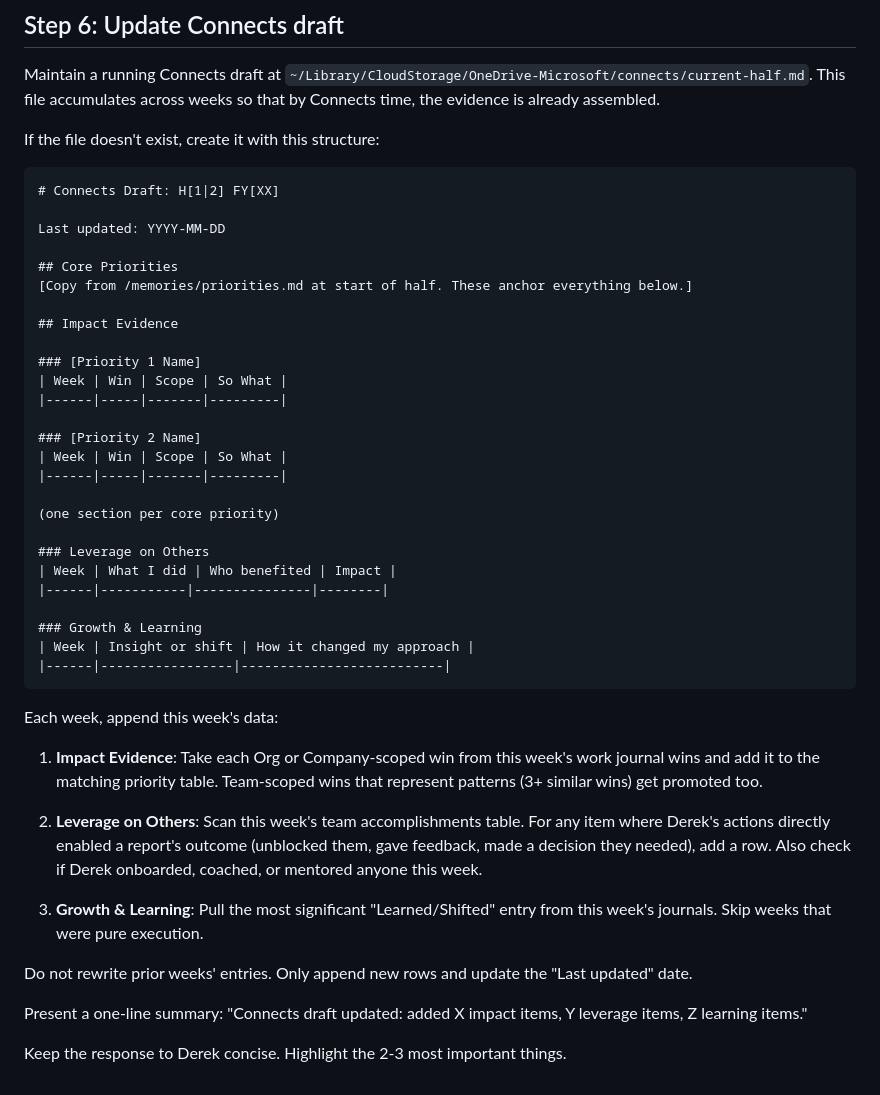
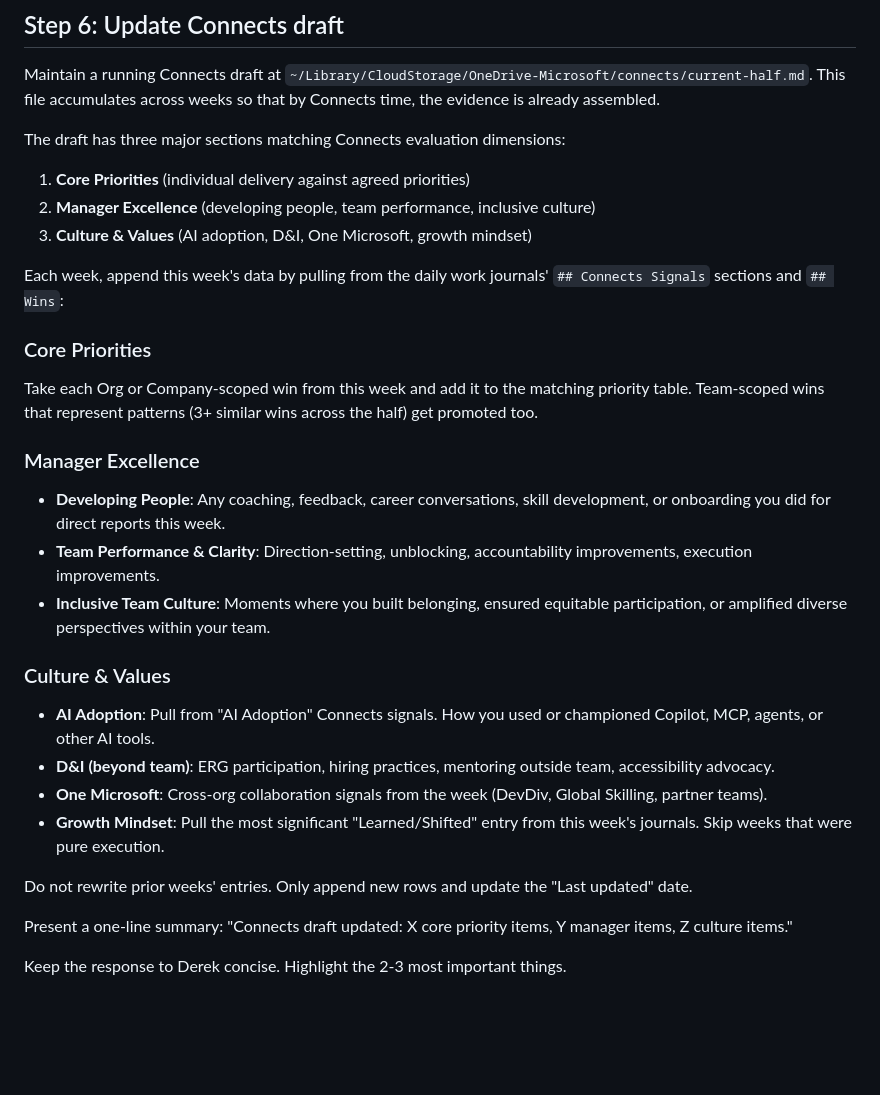
Before and after one commit to dpeterson01/assistant, a Markdown page: prompts/weekly-review.prompt.md, the part around the change. Rendered like a GitHub page; blank space fills up the shorter version.

Commit message:
Connects-complete capture: manager, D&I, AI, data boundary
- Add iMessage firewall: never include iMessage/personal data in work journals
- Daily EOD now scans for Connects signals: Manager Excellence, D&I, AI Adoption, One Microsoft
- Work journal template adds Connects Signals section (only populated when signals exist)
- Connects draft restructured to 3 Connects dimensions:
  Core Priorities (individual delivery), Manager Excellence (developing people,
  team performance, inclusive culture), Culture & Values (AI adoption, D&I,
  One Microsoft, growth mindset)
- Weekly review Step 6 updated to accumulate all dimensions

````diff
--- a/prompts/weekly-review.prompt.md
+++ b/prompts/weekly-review.prompt.md
@@ -169,47 +169,29 @@ open -a Typora ~/Library/CloudStorage/OneDrive-Microsoft/journals/weekly/YYYY-MM
 
 Maintain a running Connects draft at `~/Library/CloudStorage/OneDrive-Microsoft/connects/current-half.md`. This file accumulates across weeks so that by Connects time, the evidence is already assembled.
 
-If the file doesn't exist, create it with this structure:
+The draft has three major sections matching Connects evaluation dimensions:
+1. **Core Priorities** (individual delivery against agreed priorities)
+2. **Manager Excellence** (developing people, team performance, inclusive culture)
+3. **Culture & Values** (AI adoption, D&I, One Microsoft, growth mindset)
 
-```markdown
-# Connects Draft: H[1|2] FY[XX]
+Each week, append this week's data by pulling from the daily work journals' `## Connects Signals` sections and `## Wins`:
 
-Last updated: YYYY-MM-DD
+### Core Priorities
+Take each Org or Company-scoped win from this week and add it to the matching priority table. Team-scoped wins that represent patterns (3+ similar wins across the half) get promoted too.
 
-## Core Priorities
-[Copy from /memories/priorities.md at start of half. These anchor everything below.]
+### Manager Excellence
+- **Developing People**: Any coaching, feedback, career conversations, skill development, or onboarding you did for direct reports this week.
+- **Team Performance & Clarity**: Direction-setting, unblocking, accountability improvements, execution improvements.
+- **Inclusive Team Culture**: Moments where you built belonging, ensured equitable participation, or amplified diverse perspectives within your team.
 
-## Impact Evidence
-
-### [Priority 1 Name]
-| Week | Win | Scope | So What |
-|------|-----|-------|---------|
-
-### [Priority 2 Name]
-| Week | Win | Scope | So What |
-|------|-----|-------|---------|
-
-(one section per core priority)
-
-### Leverage on Others
-| Week | What I did | Who benefited | Impact |
-|------|-----------|---------------|--------|
-
-### Growth & Learning
-| Week | Insight or shift | How it changed my approach |
-|------|-----------------|--------------------------|
-```
-
-Each week, append this week's data:
-
-1. **Impact Evidence**: Take each Org or Company-scoped win from this week's work journal wins and add it to the matching priority table. Team-scoped wins that represent patterns (3+ similar wins) get promoted too.
-
-2. **Leverage on Others**: Scan this week's team accomplishments table. For any item where Derek's actions directly enabled a report's outcome (unblocked them, gave feedback, made a decision they needed), add a row. Also check if Derek onboarded, coached, or mentored anyone this week.
-
-3. **Growth & Learning**: Pull the most significant "Learned/Shifted" entry from this week's journals. Skip weeks that were pure execution.
+### Culture & Values
+- **AI Adoption**: Pull from "AI Adoption" Connects signals. How you used or championed Copilot, MCP, agents, or other AI tools.
+- **D&I (beyond team)**: ERG participation, hiring practices, mentoring outside team, accessibility advocacy.
+- **One Microsoft**: Cross-org collaboration signals from the week (DevDiv, Global Skilling, partner teams).
+- **Growth Mindset**: Pull the most significant "Learned/Shifted" entry from this week's journals. Skip weeks that were pure execution.
 
 Do not rewrite prior weeks' entries. Only append new rows and update the "Last updated" date.
 
-Present a one-line summary: "Connects draft updated: added X impact items, Y leverage items, Z learning items."
+Present a one-line summary: "Connects draft updated: X core priority items, Y manager items, Z culture items."
 
 Keep the response to Derek concise. Highlight the 2-3 most important things.
````
Also changed, not shown: prompts/end-of-day.prompt.md (+22 -0 lines).
